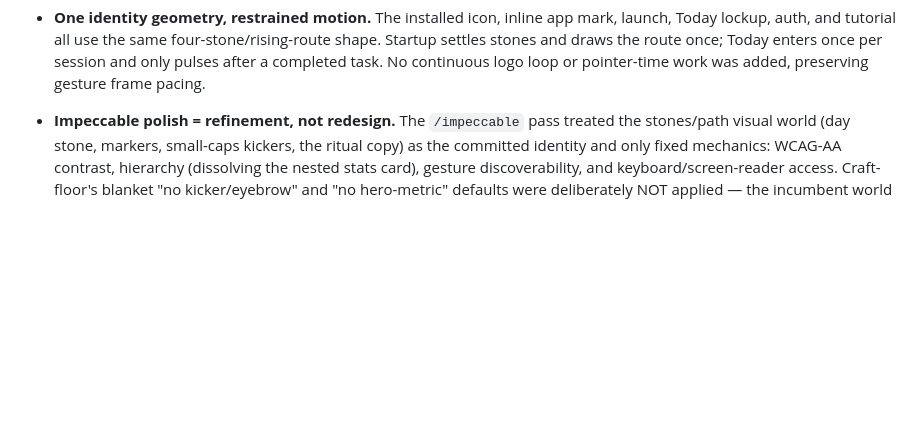
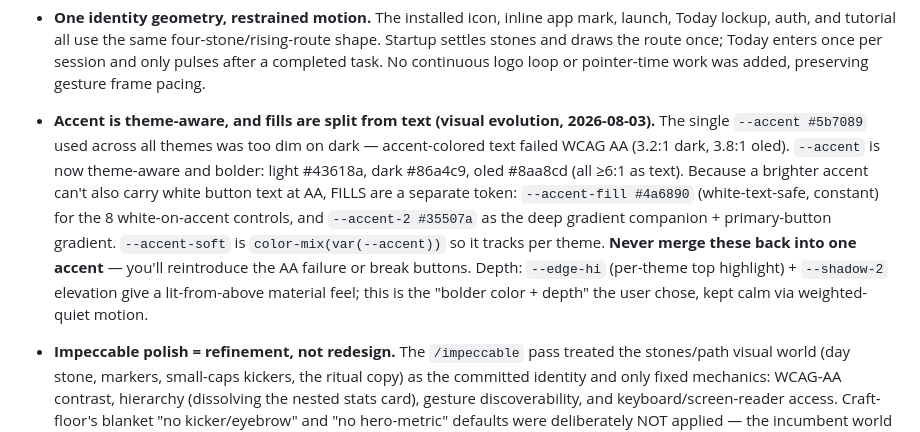
Before and after one commit to PB-Builds-creator/Treadway, a Markdown page: DECISIONS.md, the part around the change. Drawn GitHub-style; blank space fills up the shorter version.

Commit message:
Docs: record Phase 1 visual foundation (theme-aware accent + depth)
Co-Authored-By: Claude Opus 4.8 <noreply@anthropic.com>

```diff
--- a/DECISIONS.md
+++ b/DECISIONS.md
@@ -51,6 +51,17 @@ _Last updated: 2026-08-03. Brief rationale for choices that aren't obvious from
   Today lockup, auth, and tutorial all use the same four-stone/rising-route shape. Startup settles
   stones and draws the route once; Today enters once per session and only pulses after a completed
   task. No continuous logo loop or pointer-time work was added, preserving gesture frame pacing.
+
+- **Accent is theme-aware, and fills are split from text (visual evolution, 2026-08-03).** The
+  single `--accent #5b7089` used across all themes was too dim on dark — accent-colored text failed
+  WCAG AA (3.2:1 dark, 3.8:1 oled). `--accent` is now theme-aware and bolder: light #43618a,
+  dark #86a4c9, oled #8aa8cd (all ≥6:1 as text). Because a brighter accent can't also carry white
+  button text at AA, FILLS are a separate token: `--accent-fill #4a6890` (white-text-safe, constant)
+  for the 8 white-on-accent controls, and `--accent-2 #35507a` as the deep gradient companion +
+  primary-button gradient. `--accent-soft` is `color-mix(var(--accent))` so it tracks per theme.
+  **Never merge these back into one accent** — you'll reintroduce the AA failure or break buttons.
+  Depth: `--edge-hi` (per-theme top highlight) + `--shadow-2` elevation give a lit-from-above
+  material feel; this is the "bolder color + depth" the user chose, kept calm via weighted-quiet motion.
 
 - **Impeccable polish = refinement, not redesign.** The `/impeccable` pass treated the stones/path
   visual world (day stone, markers, small-caps kickers, the ritual copy) as the committed identity
```
Also changed, not shown: TODO.md (+7 -4 lines).
